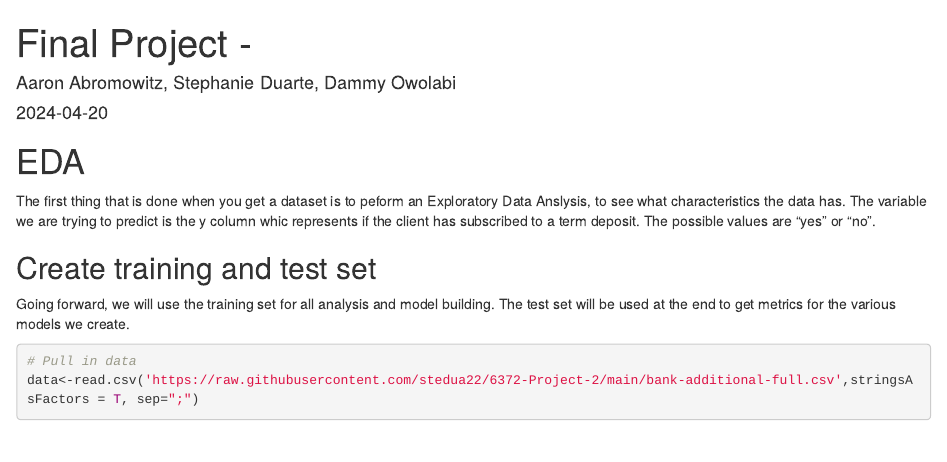
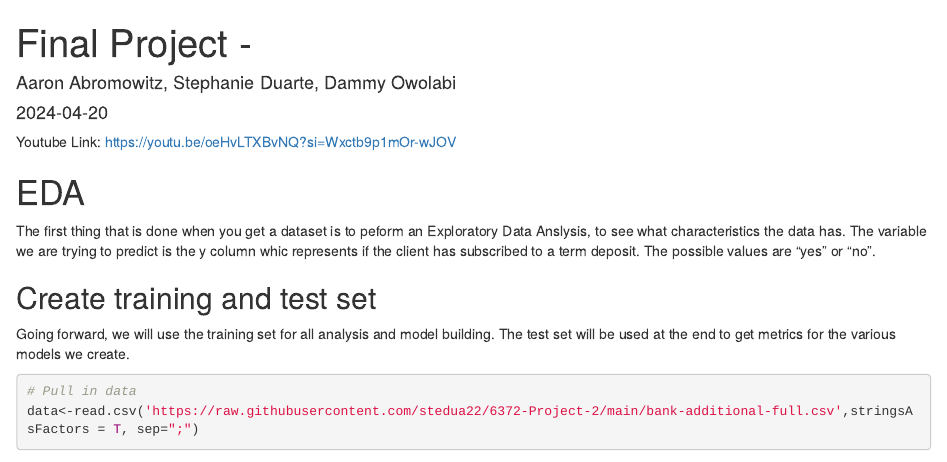
Before and after one commit to stedua22/6372-Project-2, an R Markdown document (FinalProject.Rmd): the page in a window 1100 px wide, from its top. Rendered offline with R 4.5, knitr and Pandoc, with nearby package versions; some code elsewhere in the file could not run offline.

Commit message:
Update FinalProject.Rmd
Added the youtube link

````diff
--- a/FinalProject.Rmd
+++ b/FinalProject.Rmd
@@ -10,6 +10,7 @@ knitr::opts_chunk$set(echo = TRUE)
 
 
 ```
+Youtube Link: https://youtu.be/oeHvLTXBvNQ?si=Wxctb9p1mOr-wJOV
 
 # EDA
 The first thing that is done when you get a dataset is to peform an Exploratory Data Anslysis, to see what characteristics the data has.  The variable we are trying to predict is the y column whic represents if the client has subscribed to a term deposit.  The possible values are "yes" or "no".
````
